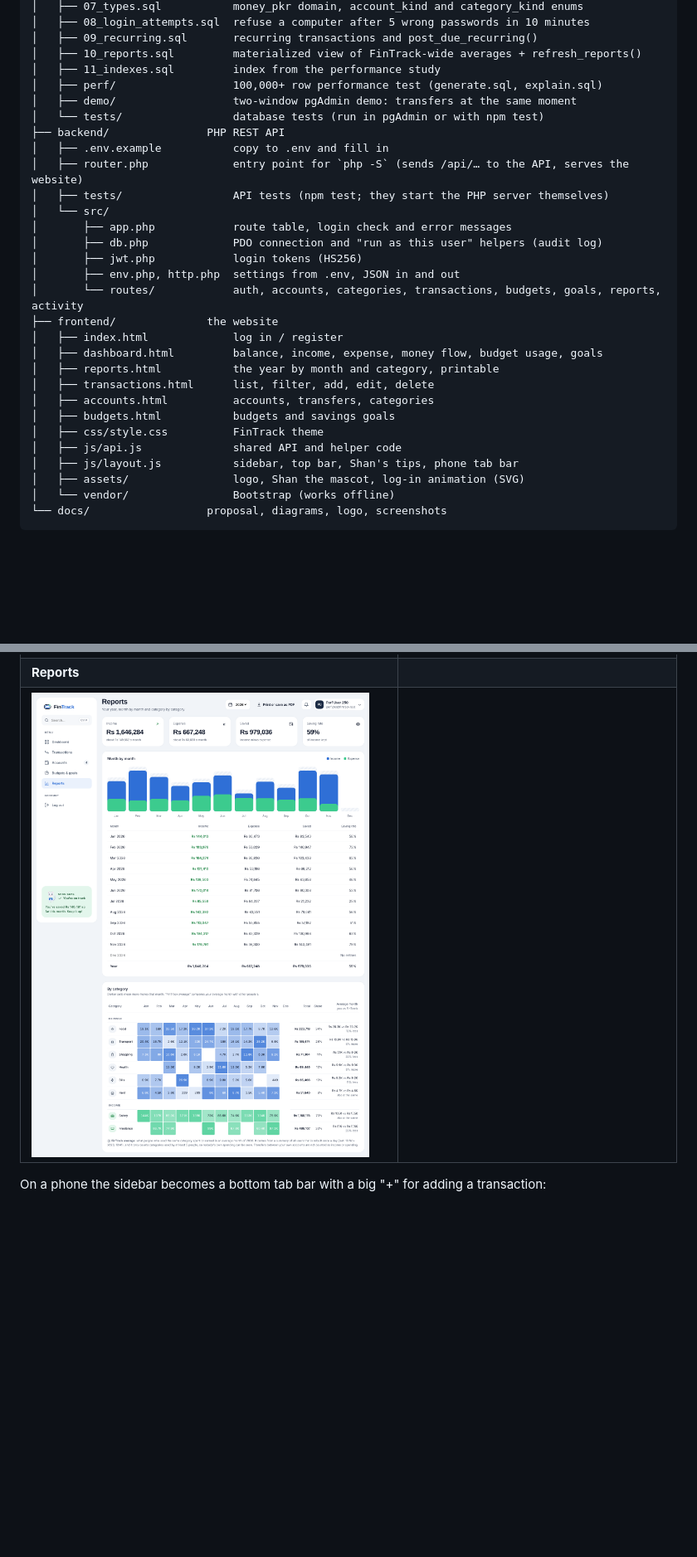
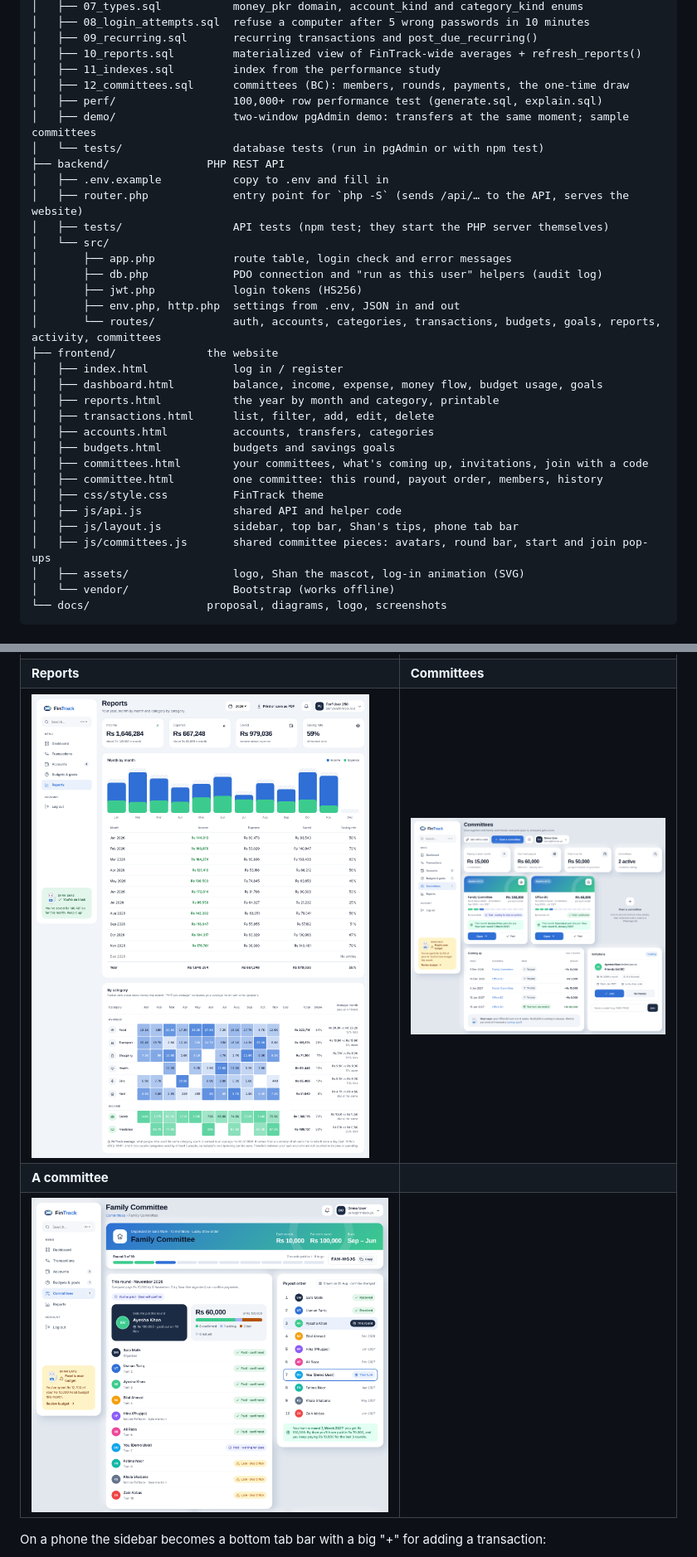
Before and after one commit to AHMADMALIK1376/FinTrack, a Markdown page: README.md, 2 parts joined by grey strips. Shown at 83% size. Rendered like a GitHub page; pictures changed too: docs/screenshots/committee.png (added), docs/screenshots/committees.png (added); blank space fills up the shorter version.

```diff
--- a/README.md
+++ b/README.md
@@ -96,8 +98,9 @@ FinTrack/
 │   ├── 09_recurring.sql       recurring transactions and post_due_recurring()
 │   ├── 10_reports.sql         materialized view of FinTrack-wide averages + refresh_reports()
 │   ├── 11_indexes.sql         index from the performance study
+│   ├── 12_committees.sql      committees (BC): members, rounds, payments, the one-time draw
 │   ├── perf/                  100,000+ row performance test (generate.sql, explain.sql)
-│   ├── demo/                  two-window pgAdmin demo: transfers at the same moment
+│   ├── demo/                  two-window pgAdmin demo: transfers at the same moment; sample committees
 │   └── tests/                 database tests (run in pgAdmin or with npm test)
 ├── backend/               PHP REST API
 │   ├── .env.example           copy to .env and fill in
@@ -108,7 +111,7 @@ FinTrack/
 │       ├── db.php             PDO connection and "run as this user" helpers (audit log)
 │       ├── jwt.php            login tokens (HS256)
 │       ├── env.php, http.php  settings from .env, JSON in and out
-│       └── routes/            auth, accounts, categories, transactions, budgets, goals, reports, activity
+│       └── routes/            auth, accounts, categories, transactions, budgets, goals, reports, activity, committees
 ├── frontend/              the website
 │   ├── index.html             log in / register
 │   ├── dashboard.html         balance, income, expense, money flow, budget usage, goals
@@ -116,9 +119,12 @@ FinTrack/
 │   ├── transactions.html      list, filter, add, edit, delete
 │   ├── accounts.html          accounts, transfers, categories
 │   ├── budgets.html           budgets and savings goals
+│   ├── committees.html        your committees, what's coming up, invitations, join with a code
+│   ├── committee.html         one committee: this round, payout order, members, history
 │   ├── css/style.css          FinTrack theme
 │   ├── js/api.js              shared API and helper code
 │   ├── js/layout.js           sidebar, top bar, Shan's tips, phone tab bar
+│   ├── js/committees.js       shared committee pieces: avatars, round bar, start and join pop-ups
 │   ├── assets/                logo, Shan the mascot, log-in animation (SVG)
 │   └── vendor/                Bootstrap (works offline)
 └── docs/                  proposal, diagrams, logo, screenshots
@@ -221,8 +239,10 @@ All routes except `/api/auth/*` need the header `Authorization: Bearer <token>`.
 | ![Login](docs/screenshots/login.png) | ![Transactions](docs/screenshots/transactions.png) |
 | **Accounts** | **Budgets & goals** |
 | ![Accounts](docs/screenshots/accounts.png) | ![Budgets](docs/screenshots/budgets.png) |
-| **Reports** | |
-| ![Reports](docs/screenshots/reports.png) | |
+| **Reports** | **Committees** |
+| ![Reports](docs/screenshots/reports.png) | ![Committees](docs/screenshots/committees.png) |
+| **A committee** | |
+| ![A committee](docs/screenshots/committee.png) | |
 
 On a phone the sidebar becomes a bottom tab bar with a big "+" for adding a transaction:
 
```
Also changed, not shown: other parts of README.md (+17 -3 lines), 15 other files.
